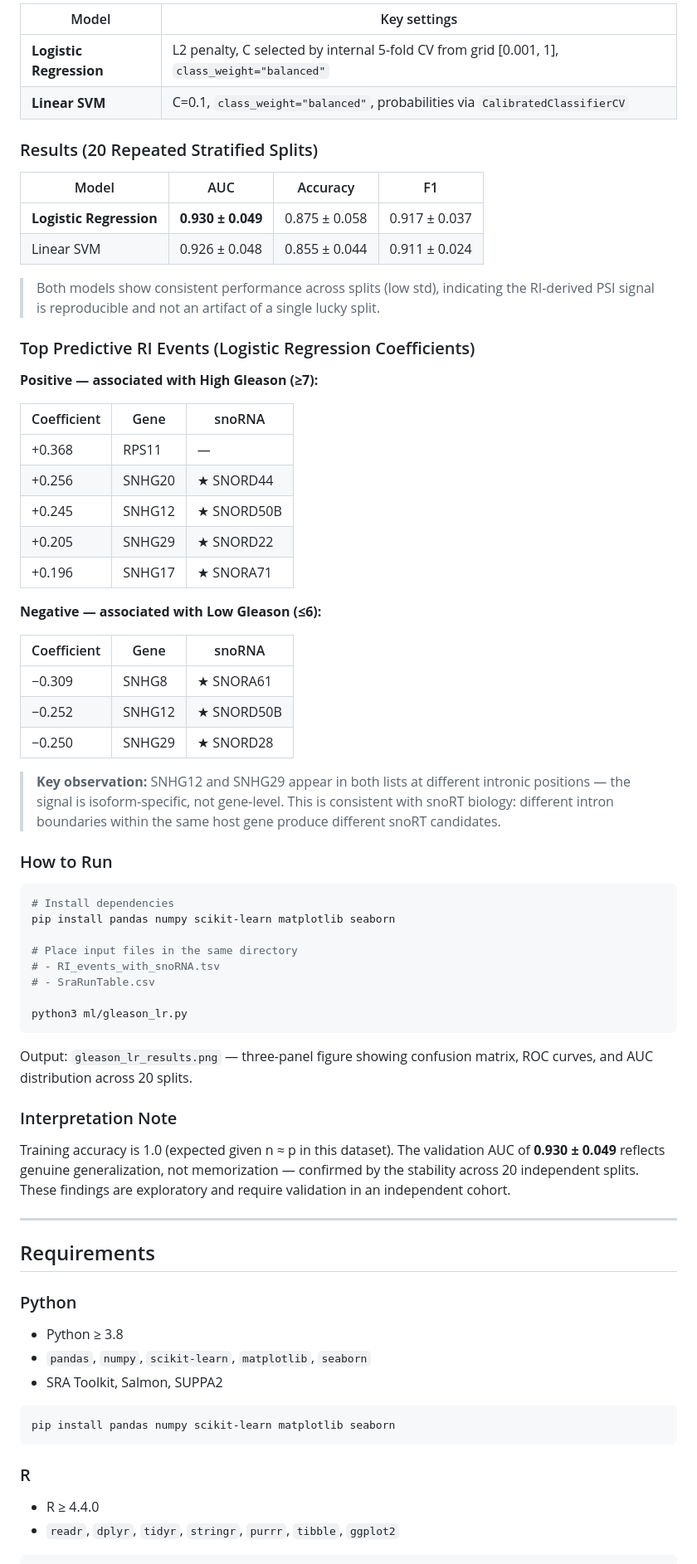
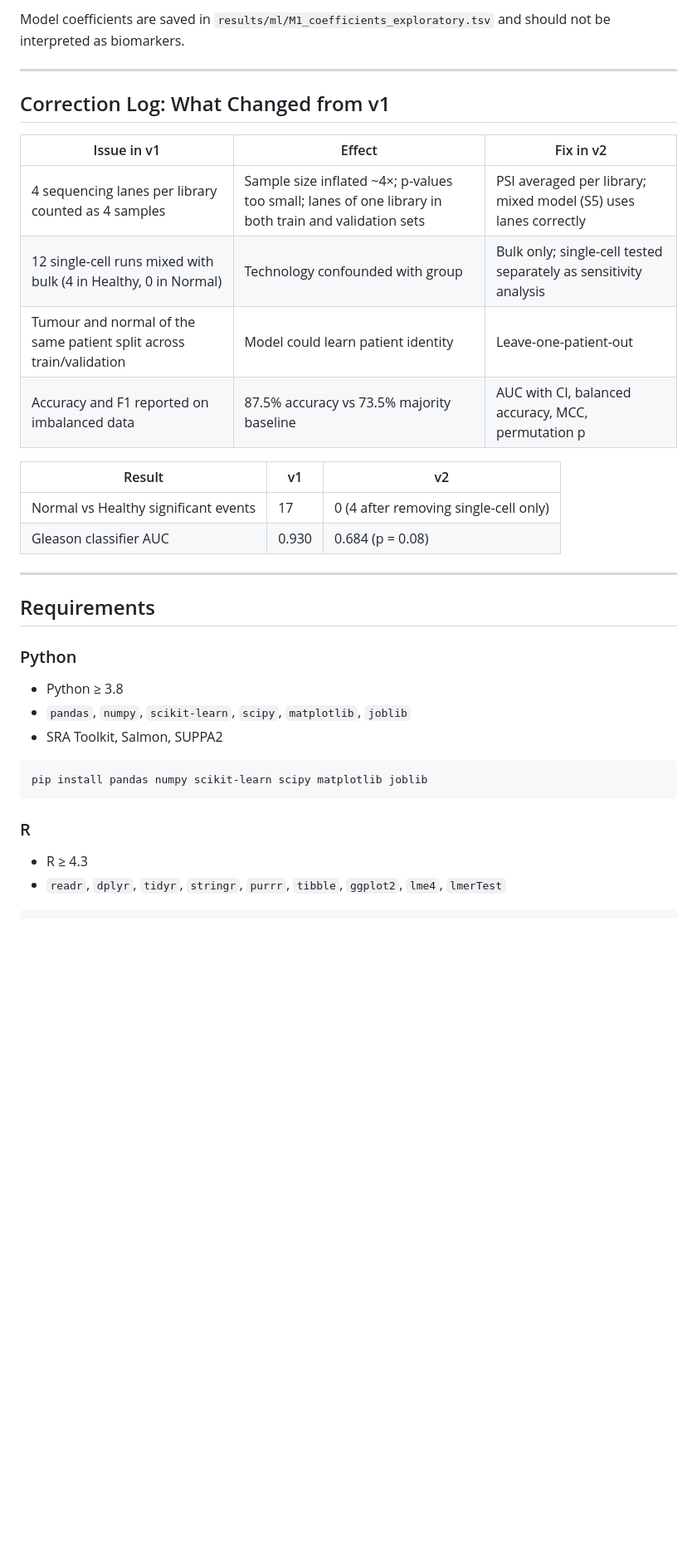
Before and after one commit to KiarashBabaei/Transcriptome-AutoPipeline, a Markdown page: README.md, the part around one of its changes. Shown at 83% size. GitHub-like rendering; blank space fills up the shorter version.

````diff
--- a/README.md
+++ b/README.md
@@ -297,58 +315,21 @@ For each (event × contrast) pair:
 
-| Model | Key settings |
-|---|---|
-| **Logistic Regression** | L2 penalty, C selected by internal 5-fold CV from grid [0.001, 1], `class_weight="balanced"` |
-| **Linear SVM** | C=0.1, `class_weight="balanced"`, probabilities via `CalibratedClassifierCV` |
+Model coefficients are saved in `results/ml/M1_coefficients_exploratory.tsv` and should not be interpreted as biomarkers.
 
-### Results (20 Repeated Stratified Splits)
+---
 
-| Model | AUC | Accuracy | F1 |
-|---|---|---|---|
-| **Logistic Regression** | **0.930 ± 0.049** | 0.875 ± 0.058 | 0.917 ± 0.037 |
-| Linear SVM | 0.926 ± 0.048 | 0.855 ± 0.044 | 0.911 ± 0.024 |
+## Correction Log: What Changed from v1
 
-> Both models show consistent performance across splits (low std), indicating the RI-derived PSI signal is reproducible and not an artifact of a single lucky split.
+| Issue in v1 | Effect | Fix in v2 |
+|---|---|---|
+| 4 sequencing lanes per library counted as 4 samples | Sample size inflated ~4×; p-values too small; lanes of one library in both train and validation sets | PSI averaged per library; mixed model (S5) uses lanes correctly |
+| 12 single-cell runs mixed with bulk (4 in Healthy, 0 in Normal) | Technology confounded with group | Bulk only; single-cell tested separately as sensitivity analysis |
+| Tumour and normal of the same patient split across train/validation | Model could learn patient identity | Leave-one-patient-out |
+| Accuracy and F1 reported on imbalanced data | 87.5% accuracy vs 73.5% majority baseline | AUC with CI, balanced accuracy, MCC, permutation p |
 
-### Top Predictive RI Events (Logistic Regression Coefficients)
-
-**Positive — associated with High Gleason (≥7):**
-
-| Coefficient | Gene | snoRNA |
+| Result | v1 | v2 |
 |---|---|---|
-| +0.368 | RPS11 | — |
-| +0.256 | SNHG20 | ★ SNORD44 |
-| +0.245 | SNHG12 | ★ SNORD50B |
-| +0.205 | SNHG29 | ★ SNORD22 |
-| +0.196 | SNHG17 | ★ SNORA71 |
-
-**Negative — associated with Low Gleason (≤6):**
-
-| Coefficient | Gene | snoRNA |
-|---|---|---|
-| −0.309 | SNHG8 | ★ SNORA61 |
-| −0.252 | SNHG12 | ★ SNORD50B |
-| −0.250 | SNHG29 | ★ SNORD28 |
-
-> **Key observation:** SNHG12 and SNHG29 appear in both lists at different intronic positions — the signal is isoform-specific, not gene-level. This is consistent with snoRT biology: different intron boundaries within the same host gene produce different snoRT candidates.
-
-### How to Run
-
-```bash
-# Install dependencies
-pip install pandas numpy scikit-learn matplotlib seaborn
-
-# Place input files in the same directory
-# - RI_events_with_snoRNA.tsv
-# - SraRunTable.csv
-
-python3 ml/gleason_lr.py
-```
-
-Output: `gleason_lr_results.png` — three-panel figure showing confusion matrix, ROC curves, and AUC distribution across 20 splits.
-
-### Interpretation Note
-
-Training accuracy is 1.0 (expected given n ≈ p in this dataset). The validation AUC of **0.930 ± 0.049** reflects genuine generalization, not memorization — confirmed by the stability across 20 independent splits. These findings are exploratory and require validation in an independent cohort.
+| Normal vs Healthy significant events | 17 | 0 (4 after removing single-cell only) |
+| Gleason classifier AUC | 0.930 | 0.684 (p = 0.08) |
 
 ---
 
@@ -357,16 +338,16 @@ Training accuracy is 1.0 (expected given n ≈ p in this dataset). The validatio
 ### Python
 
 - Python ≥ 3.8
-- `pandas`, `numpy`, `scikit-learn`, `matplotlib`, `seaborn`
+- `pandas`, `numpy`, `scikit-learn`, `scipy`, `matplotlib`, `joblib`
 - SRA Toolkit, Salmon, SUPPA2
 
 ```bash
-pip install pandas numpy scikit-learn matplotlib seaborn
+pip install pandas numpy scikit-learn scipy matplotlib joblib
 ```
 
 ### R
 
-- R ≥ 4.4.0
-- `readr`, `dplyr`, `tidyr`, `stringr`, `purrr`, `tibble`, `ggplot2`
+- R ≥ 4.3
+- `readr`, `dplyr`, `tidyr`, `stringr`, `purrr`, `tibble`, `ggplot2`, `lme4`, `lmerTest`
 
 ```r
````
Also changed, not shown: other parts of README.md (+135 -125 lines), figures/S1_volcano_RI_events.png (added), figures/S6_global_RI_index.png (added), figures/ml_results.png (added), 2 other files.
